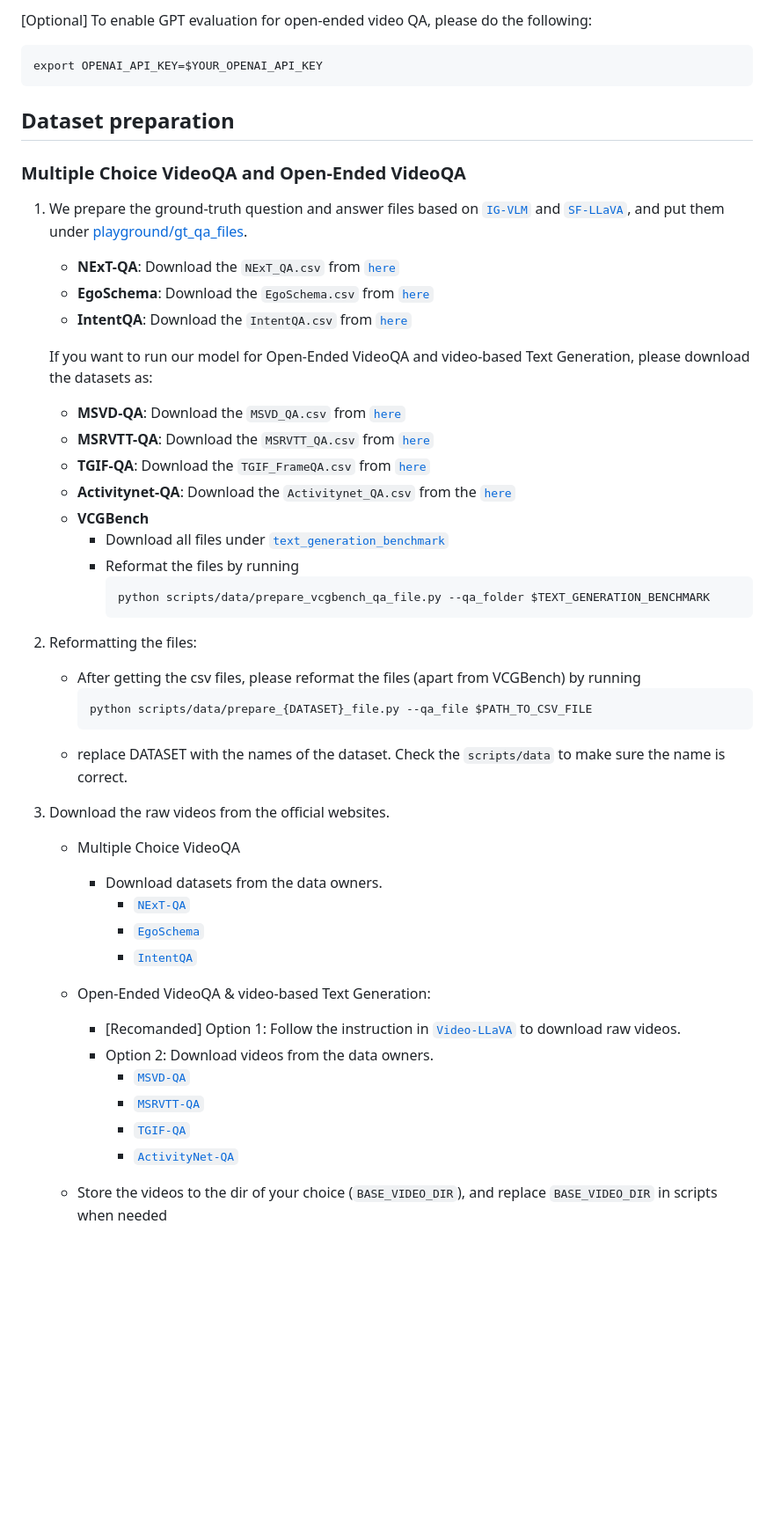
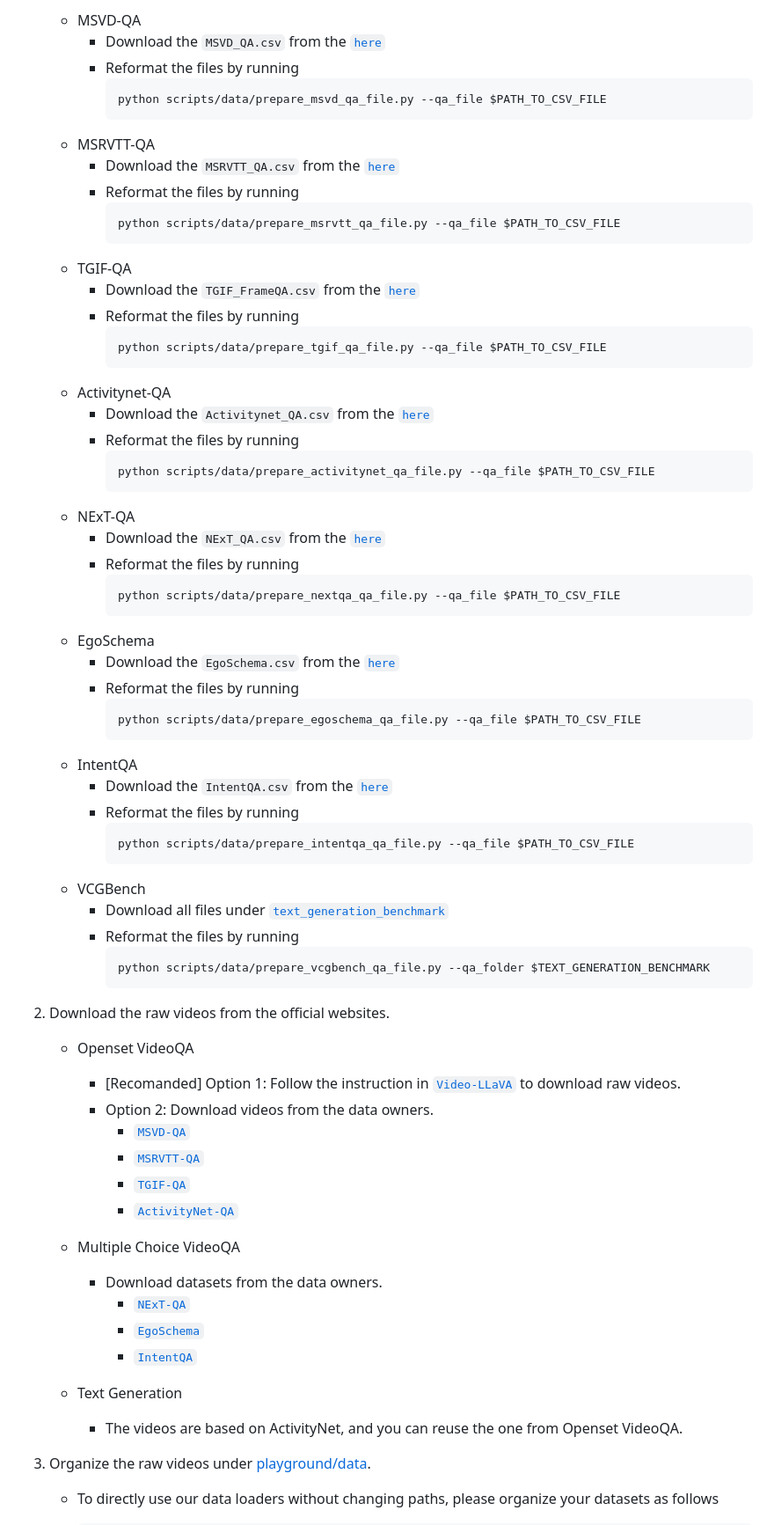
Before and after one commit to hukcc/D-CoDe, a Markdown page: README.md, the part around one of its changes. Shown at 88% size. Drawn GitHub-style; blank space fills up the shorter version.

````diff
--- a/README.md
+++ b/README.md
@@ -40,37 +59,64 @@ The checkpoints for LLaVA-v1.6 can be found here:
 
-\[Optional] To enable GPT evaluation for open-ended video QA, please do the following:
-
-    export OPENAI_API_KEY=$YOUR_OPENAI_API_KEY
-
-## Dataset preparation
-
-### Multiple Choice VideoQA and Open-Ended VideoQA
-
-1. We prepare the ground-truth question and answer files based on [`IG-VLM`](https://github.com/imagegridworth/IG-VLM/tree/main) and [`SF-LLaVA`](https://github.com/apple/ml-slowfast-llava/tree/main), and put them under [playground/gt_qa_files](playground/gt_qa_files).
-
-    - **NExT-QA**:  Download the `NExT_QA.csv` from [`here`](https://github.com/imagegridworth/IG-VLM/blob/main/data/multiple_choice_qa/NExT_QA.csv)
-    - **EgoSchema**: Download the `EgoSchema.csv` from [`here`](https://github.com/imagegridworth/IG-VLM/blob/main/data/multiple_choice_qa/EgoSchema.csv)
-    - **IntentQA**: Download the `IntentQA.csv` from [`here`](https://github.com/imagegridworth/IG-VLM/blob/main/data/multiple_choice_qa/IntentQA.csv)
-
-    If you want to run our model for Open-Ended VideoQA and video-based Text Generation, please download the datasets as:
-    - **MSVD-QA**: Download the `MSVD_QA.csv` from [`here`](https://github.com/imagegridworth/IG-VLM/blob/main/data/open_ended_qa/MSVD_QA.csv)
-    - **MSRVTT-QA**: Download the `MSRVTT_QA.csv` from [`here`](https://github.com/imagegridworth/IG-VLM/blob/main/data/open_ended_qa/MSRVTT_QA.csv)
-    - **TGIF-QA**: Download the `TGIF_FrameQA.csv` from [`here`](https://github.com/imagegridworth/IG-VLM/blob/main/data/open_ended_qa/TGIF_FrameQA.csv)
-    - **Activitynet-QA**: Download the `Activitynet_QA.csv` from the [`here`](https://github.com/imagegridworth/IG-VLM/blob/main/data/open_ended_qa/ActivityNet_QA.csv)
-    - **VCGBench**
+    - MSVD-QA
+        - Download the `MSVD_QA.csv` from the [`here`](https://github.com/imagegridworth/IG-VLM/blob/main/data/open_ended_qa/MSVD_QA.csv)
+        - Reformat the files by running
+            ```
+            python scripts/data/prepare_msvd_qa_file.py --qa_file $PATH_TO_CSV_FILE
+            ```
+    - MSRVTT-QA
+        - Download the `MSRVTT_QA.csv` from the [`here`](https://github.com/imagegridworth/IG-VLM/blob/main/data/open_ended_qa/MSRVTT_QA.csv)
+        - Reformat the files by running
+            ```
+            python scripts/data/prepare_msrvtt_qa_file.py --qa_file $PATH_TO_CSV_FILE
+            ```
+    - TGIF-QA
+        - Download the `TGIF_FrameQA.csv` from the [`here`](https://github.com/imagegridworth/IG-VLM/blob/main/data/open_ended_qa/TGIF_FrameQA.csv)
+        - Reformat the files by running
+            ```
+            python scripts/data/prepare_tgif_qa_file.py --qa_file $PATH_TO_CSV_FILE
+            ```
+    - Activitynet-QA
+        - Download the `Activitynet_QA.csv` from the [`here`](https://github.com/imagegridworth/IG-VLM/blob/main/data/open_ended_qa/ActivityNet_QA.csv)
+        - Reformat the files by running
+            ```
+            python scripts/data/prepare_activitynet_qa_file.py --qa_file $PATH_TO_CSV_FILE
+            ```
+    - NExT-QA
+        - Download the `NExT_QA.csv` from the [`here`](https://github.com/imagegridworth/IG-VLM/blob/main/data/multiple_choice_qa/NExT_QA.csv)
+        - Reformat the files by running
+            ```
+            python scripts/data/prepare_nextqa_qa_file.py --qa_file $PATH_TO_CSV_FILE
+            ```
+    - EgoSchema
+        - Download the `EgoSchema.csv` from the [`here`](https://github.com/imagegridworth/IG-VLM/blob/main/data/multiple_choice_qa/EgoSchema.csv)
+        - Reformat the files by running
+            ```
+            python scripts/data/prepare_egoschema_qa_file.py --qa_file $PATH_TO_CSV_FILE
+            ```
+    - IntentQA
+        - Download the `IntentQA.csv` from the [`here`](https://github.com/imagegridworth/IG-VLM/blob/main/data/multiple_choice_qa/IntentQA.csv)
+        - Reformat the files by running
+            ```
+            python scripts/data/prepare_intentqa_qa_file.py --qa_file $PATH_TO_CSV_FILE
+            ```
+    - VCGBench
         - Download all files under [`text_generation_benchmark`](https://github.com/imagegridworth/IG-VLM/blob/main/data/text_generation_benchmark)
         - Reformat the files by running
             ```
             python scripts/data/prepare_vcgbench_qa_file.py --qa_folder $TEXT_GENERATION_BENCHMARK
             ```
-2. Reformatting the files:
-    - After getting the csv files, please reformat the files (apart from VCGBench) by running
-        ```
-        python scripts/data/prepare_{DATASET}_file.py --qa_file $PATH_TO_CSV_FILE
-        ```
-    - replace DATASET with the names of the dataset. Check the ``scripts/data`` to make sure the name is correct.
 
-3. Download the raw videos from the official websites.
+
+2. Download the raw videos from the official websites.
+
+    - Openset VideoQA
+
+        - [Recomanded] Option 1: Follow the instruction in [`Video-LLaVA`](https://github.com/PKU-YuanGroup/Video-LLaVA/blob/main/TRAIN_AND_VALIDATE.md) to download raw videos.
+        - Option 2: Download videos from the data owners.
+            - [`MSVD-QA`](https://github.com/xudejing/video-question-answering?tab=readme-ov-file)
+            - [`MSRVTT-QA`](https://github.com/xudejing/video-question-answering?tab=readme-ov-file)
+            - [`TGIF-QA`](https://github.com/YunseokJANG/tgif-qa?tab=readme-ov-file)
+            - [`ActivityNet-QA`](https://github.com/MILVLG/activitynet-qa)
 
     - Multiple Choice VideoQA
 
@@ -79,15 +125,11 @@ The checkpoints for LLaVA-v1.6 can be found here:
             - [`EgoSchema`](https://egoschema.github.io)
             - [`IntentQA`](https://github.com/JoseponLee/IntentQA)
 
-    - Open-Ended VideoQA & video-based Text Generation:
+    - Text Generation
 
-        - [Recomanded] Option 1: Follow the instruction in [`Video-LLaVA`](https://github.com/PKU-YuanGroup/Video-LLaVA/blob/main/TRAIN_AND_VALIDATE.md) to download raw videos.
-        - Option 2: Download videos from the data owners.
-            - [`MSVD-QA`](https://github.com/xudejing/video-question-answering?tab=readme-ov-file)
-            - [`MSRVTT-QA`](https://github.com/xudejing/video-question-answering?tab=readme-ov-file)
-            - [`TGIF-QA`](https://github.com/YunseokJANG/tgif-qa?tab=readme-ov-file)
-            - [`ActivityNet-QA`](https://github.com/MILVLG/activitynet-qa)
+        - The videos are based on ActivityNet, and you can reuse the one from Openset VideoQA.
 
-    - Store the videos to the dir of your choice (``BASE_VIDEO_DIR``), and replace ``BASE_VIDEO_DIR`` in scripts when needed
+3. Organize the raw videos under [playground/data](playground/data).
 
+    - To directly use our data loaders without changing paths, please organize your datasets as follows
 
````
Also changed, not shown: other parts of README.md (+75 -97 lines).
